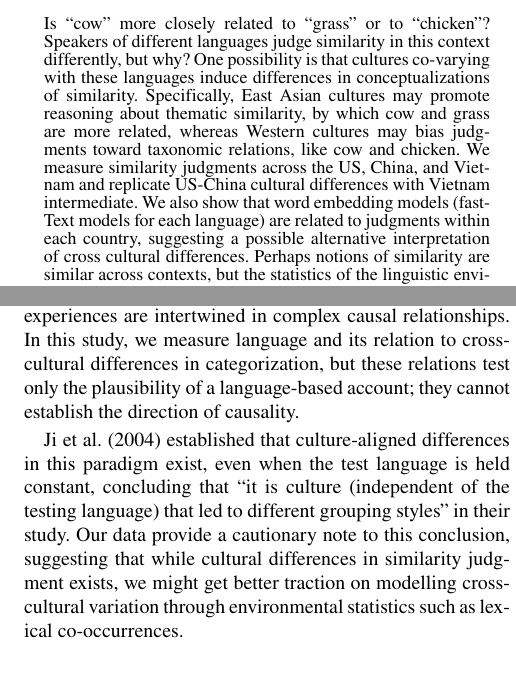
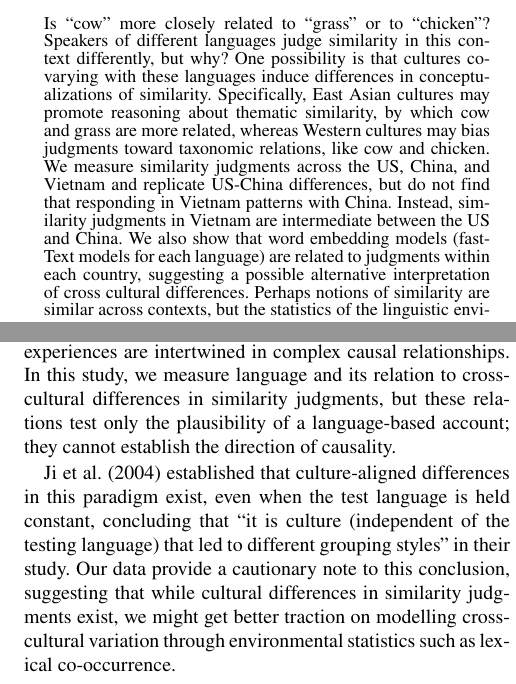
Before and after one commit to khuyen-le/coglink-cogsci23, a LaTeX paper (code/4_paper/manuscript/manuscript.tex): two parts of the columns of pages 1 and 6 of 7, joined at a grey line, cut so that both start at the same text. Compiled offline with pdfLaTeX.

Commit message:
final pdf

```diff
--- a/code/4_paper/manuscript/manuscript.tex
+++ b/code/4_paper/manuscript/manuscript.tex
@@ -95,12 +95,13 @@ East Asian cultures may promote reasoning about thematic similarity, by
 which cow and grass are more related, whereas Western cultures may bias
 judgments toward taxonomic relations, like cow and chicken. We measure
 similarity judgments across the US, China, and Vietnam and replicate
-US-China cultural differences with Vietnam intermediate. We also show
-that word embedding models (fastText models for each language) are
-related to judgments within each country, suggesting a possible
-alternative interpretation of cross cultural differences. Perhaps
-notions of similarity are similar across contexts, but the statistics of
-the linguistic environment vary.
+US-China differences, but do not find that responding in Vietnam
+patterns with China. Instead, similarity judgments in Vietnam are
+intermediate between the US and China. We also show that word embedding
+models (fastText models for each language) are related to judgments
+within each country, suggesting a possible alternative interpretation of
+cross cultural differences. Perhaps notions of similarity are similar
+across contexts, but the statistics of the linguistic environment vary.
 
 \textbf{Keywords:}
 similarity; culture; language; semantics; lexical co-occurrence;
@@ -637,8 +638,8 @@ and between the countries we sample from.
 Additionally, language, culture, cognition, and individual experiences
 are intertwined in complex causal relationships. In this study, we
 measure language and its relation to cross-cultural differences in
-categorization, but these relations test only the plausibility of a
-language-based account; they cannot establish the direction of
+similarity judgments, but these relations test only the plausibility of
+a language-based account; they cannot establish the direction of
 causality.
 
 Ji et al. (2004) established that culture-aligned differences in this
@@ -646,9 +647,9 @@ paradigm exist, even when the test language is held constant, concluding
 that ``it is culture (independent of the testing language) that led to
 different grouping styles'' in their study. Our data provide a
 cautionary note to this conclusion, suggesting that while cultural
-differences in similarity judgment exists, we might get better traction
+differences in similarity judgments exist, we might get better traction
 on modelling cross-cultural variation through environmental statistics
-such as lexical co-occurrences.
+such as lexical co-occurrence.
 
 There are still many open questions for this account, however. Our
 operationalization of environmental statistics with word embeddings
```
Also changed, not shown: code/4_paper/manuscript/manuscript.pdf, code/4_paper/manuscript/manuscript.tex (4 more changed lines).
